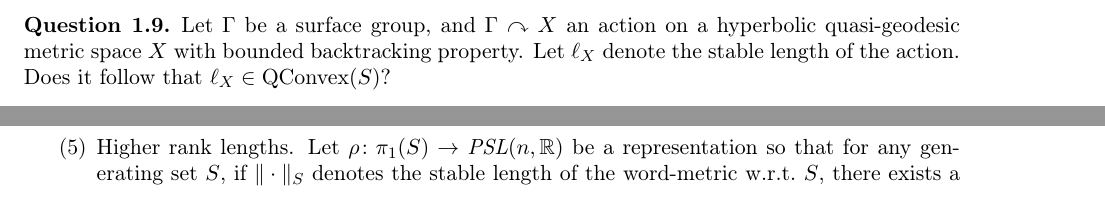
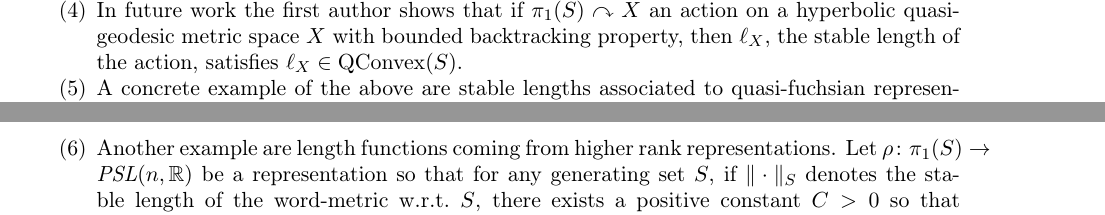
Before and after one commit to dpthurst/Currents-and-intersections, a LaTeX paper (Intersections.tex, which reads functionals.tex, questions.tex): two parts of pages 8 and 65 of 76 before the commit and two parts of pages 64 and 65 of 76 after it, joined at a grey line, cut at the place of the change. Compiled offline with pdfLaTeX.

Commit message:
Update on Overleaf.

```diff
--- a/functionals.tex
+++ b/functionals.tex
@@ -62,11 +62,12 @@ On the other hand, not all functions on curves satisfy the $\AConvex$ properties
     \item Square root of extremal length, although it satisfies smoothing, stability and homogeneity, does not satisfy additive union (see \cite[Section~4.8]{MGT21:Smoothings}). All of these examples extend to geodesic currents by~\cite[Theorem~A]{MGT21:Smoothings}.
     It's an example of curve functional illustrating the proper containment \[\AConvex(S) \subsetneq \Convex(S).\]
     \item Although word length w.r.t.\ an arbitrary generating set of $\pi_1$ satisfies additivity (just by linear extension), it does not always satisfy smoothing nor stability (see~\cite[Example~4.10]{MGT21:Smoothings}). The stabilized version does not always satisfy smoothing, either (see the same example and also \cite[Theorem~B]{MGT21:Smoothings}). This illustrates the proper inclusion $\Convex(S) \subsetneq  \QConvex_R(S)$ for $R>0$.
-    \item Stable lengths associated to quasi-fuchsian representations satisfy quasi-smoothing \cite[Proposition 4.11]{MGT21:Smoothings}, and they satisfy strict smoothing if only if they are fuchsian \cite[Theorem A]{FF21:QF}, illustrating another example of the  proper inclusion $\Convex(S) \subsetneq  \QConvex_R(S)$ for $R>0$.
+    \item  In future work the first author shows that if $\pi_1(S) \acts X$ an action on a hyperbolic quasi-geodesic metric space $X$ with bounded backtracking property, then $\ell_X$, the stable length of the action, satisfies $\ell_X \in \QConvex(S)$.
+    \item A concrete example of the above are stable lengths associated to quasi-fuchsian representations. They satisfy quasi-smoothing by \cite{BridgemanTaylor08:ExtensionWP} or \cite[Proposition 4.11]{MGT21:Smoothings}, and they satisfy strict smoothing if only if they are fuchsian \cite[Theorem A]{FF21:QF}, illustrating another example of the  proper inclusion $\Convex(S) \subsetneq  \QConvex_R(S)$ for $R>0$.
     \begin{question}
     If $K$ is the quasi-fuchsian constant of the limit set of a quasi-fuchsian representation $\rho$, and $R>0$ is the minimal constant so that $\ell_{\rho} \in \QConvex_R(S)$, do we have that $R \to \infty$ as $K \to \infty$?
     \end{question}
-\item Higher rank lengths. Let $\rho \colon \pi_1(S) \to \PSL(n,\mathbb{R})$ be a representation so that for any generating set $S$, if $\| \cdot \|_S$ denotes the stable length of the word-metric w.r.t.\ $S$, there exists a positive constant $C>0$ so that $\log(\lambda_1(g)/\lambda_2(g)) \geq C \| g \|_S$ for every $g \in \pi_1(S)$, where $\lambda_i(g)$ denotes the absolute value of the $i$-th generalized eigenvalue (ordered from largest to smallest). By a result of Kassel-Potrie~\cite[Corollary~4.6]{KP22:eigenvalue}, this characterizes the so-called \emph{$P_1$-Anosov representations}. For example, quasi-fuchsian representations in the previous item are examples of $P_1$-Anosov representations. By~\cite[Lemma~7.1]{CT24:Invariant}, one can show the curve functional defined from $f(g) \coloneqq \log(\lambda_1(g)/\lambda_n(g))$ is well-defined and satisfies the quasi-smoothing property. \DMGtodo{discuss with Dylan}
+\item Another example are length functions coming from higher rank representations. Let $\rho \colon \pi_1(S) \to \PSL(n,\mathbb{R})$ be a representation so that for any generating set $S$, if $\| \cdot \|_S$ denotes the stable length of the word-metric w.r.t.\ $S$, there exists a positive constant $C>0$ so that $\log(\lambda_1(g)/\lambda_2(g)) \geq C \| g \|_S$ for every $g \in \pi_1(S)$, where $\lambda_i(g)$ denotes the absolute value of the $i$-th generalized eigenvalue (ordered from largest to smallest). By a result of Kassel-Potrie~\cite[Corollary~4.6]{KP22:eigenvalue}, this characterizes the so-called \emph{$P_1$-Anosov representations}. For example, quasi-fuchsian representations in the previous item are examples of $P_1$-Anosov representations. By~\cite[Lemma~7.1]{CT24:Invariant}, one can show the curve functional defined from $f(g) \coloneqq \log(\lambda_1(g)/\lambda_n(g))$ is well-defined and satisfies the quasi-smoothing property. \DMGtodo{discuss with Dylan}
         \item  Translation lengths associated to biautomatic structures. Roughly speaking, an automatic structure is a combinatorial structure associated to a group that furnishes it with typical features enjoyed by hyperbolic groups, such as solvable conjugacy or word problems. A biautomatic structure is an automatic structure plus further astringent conditions that describe how the automatic structure interacts with the geometry of its Cayley graph. We commend the reader to~\cite[Section~2.2]{HV22:Biautomaticity} for details.
     Given a biautomatic structure $\mathcal{L}$ on a surface group $\pi_1(\Sigma)$, there is a notion of translation length $\| \cdot \|_{\mathcal{L}}$ coming from its defining regular language. Hughes-Valiunas~\cite[Proposition~4.2]{HV22:Biautomaticity} have shown these translation lengths satisfy quasi-smoothing and used this to construct a new example of hierarchically hyperbolic group that is not biautomatic. These structures encompass examples of word length in the previous item, so they do not satisfy smoothing in general.
     \item Square root of self-intersection number satisfies stability,
--- a/questions.tex
+++ b/questions.tex
@@ -159,8 +159,7 @@ In~\cite{KMG:BBP}, Kapovich and the first author show that actions with bounded
 We believe the answer to the following question is likely positive.
 
 \begin{question}
-Let $\Gamma$ be a surface group, and $\Gamma \acts X$ an action on a hyperbolic quasi-geodesic metric space $X$ with bounded backtracking property.
-Let $\ell_X$ denote the stable length of the action. Does it follow that $\ell_X \in \QConvex(S)$?
+
 \end{question}
 
 The following question, in the other direction, is more ambitious.
```
